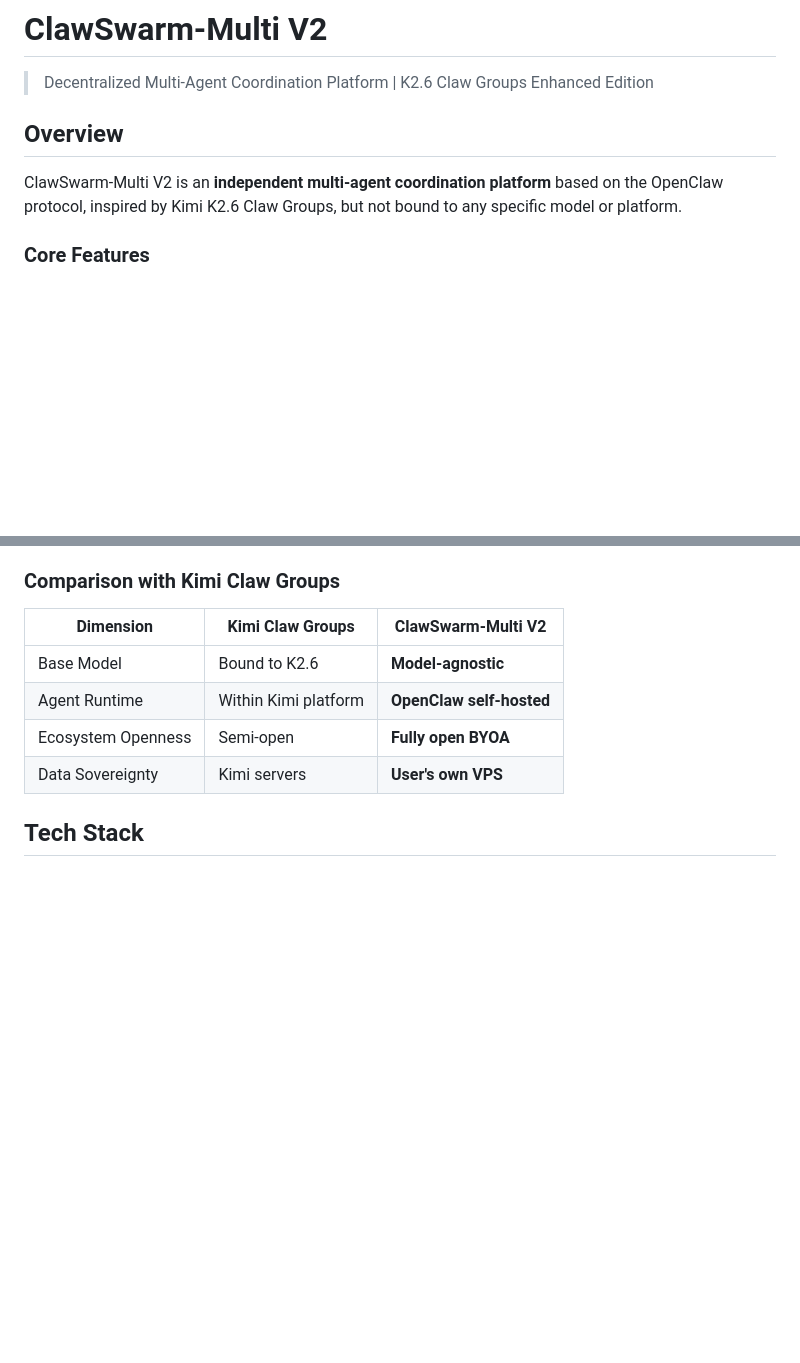
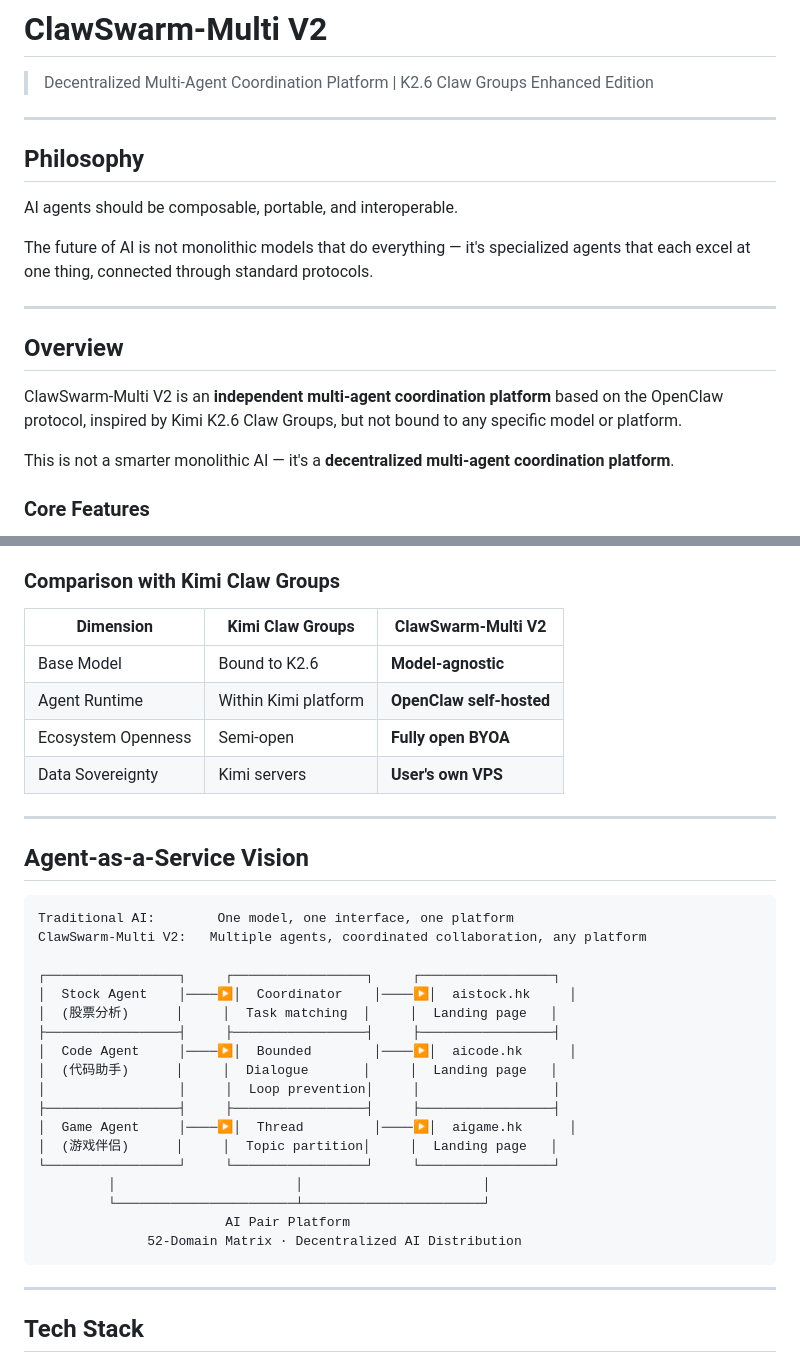
Before and after one commit to harrylian8766/clawswarm-multi, a Markdown page: README.md, 2 parts joined by grey strips. Rendered like a GitHub page; blank space fills up the shorter version.

````diff
--- a/README.md
+++ b/README.md
@@ -2,9 +2,21 @@
 
 > Decentralized Multi-Agent Coordination Platform | K2.6 Claw Groups Enhanced Edition
 
+---
+
+## Philosophy
+
+AI agents should be composable, portable, and interoperable.
+
+The future of AI is not monolithic models that do everything — it's specialized agents that each excel at one thing, connected through standard protocols.
+
+---
+
 ## Overview
 
 ClawSwarm-Multi V2 is an **independent multi-agent coordination platform** based on the OpenClaw protocol, inspired by Kimi K2.6 Claw Groups, but not bound to any specific model or platform.
+
+This is not a smarter monolithic AI — it's a **decentralized multi-agent coordination platform**.
 
 ### Core Features
 
@@ -23,6 +35,33 @@ ClawSwarm-Multi V2 is an **independent multi-agent coordination platform** based
 | Agent Runtime | Within Kimi platform | **OpenClaw self-hosted** |
 | Ecosystem Openness | Semi-open | **Fully open BYOA** |
 | Data Sovereignty | Kimi servers | **User's own VPS** |
+
+---
+
+## Agent-as-a-Service Vision
+
+```
+Traditional AI:        One model, one interface, one platform
+ClawSwarm-Multi V2:   Multiple agents, coordinated collaboration, any platform
+
+┌─────────────────┐     ┌─────────────────┐     ┌─────────────────┐
+│  Stock Agent    │────▶│  Coordinator    │────▶│  aistock.hk     │
+│  (股票分析)      │     │  Task matching  │     │  Landing page   │
+├─────────────────┤     ├─────────────────┤     ├─────────────────┤
+│  Code Agent     │────▶│  Bounded        │────▶│  aicode.hk      │
+│  (代码助手)      │     │  Dialogue       │     │  Landing page   │
+│                 │     │  Loop prevention│     │                 │
+├─────────────────┤     ├─────────────────┤     ├─────────────────┤
+│  Game Agent     │────▶│  Thread         │────▶│  aigame.hk      │
+│  (游戏伴侣)      │     │  Topic partition│     │  Landing page   │
+└─────────────────┘     └─────────────────┘     └─────────────────┘
+         │                       │                       │
+         └───────────────────────┴───────────────────────┘
+                        AI Pair Platform
+              52-Domain Matrix · Decentralized AI Distribution
+```
+
+---
 
 ## Tech Stack
 
````
Also changed, not shown: other parts of README.md (+39 -0 lines).
